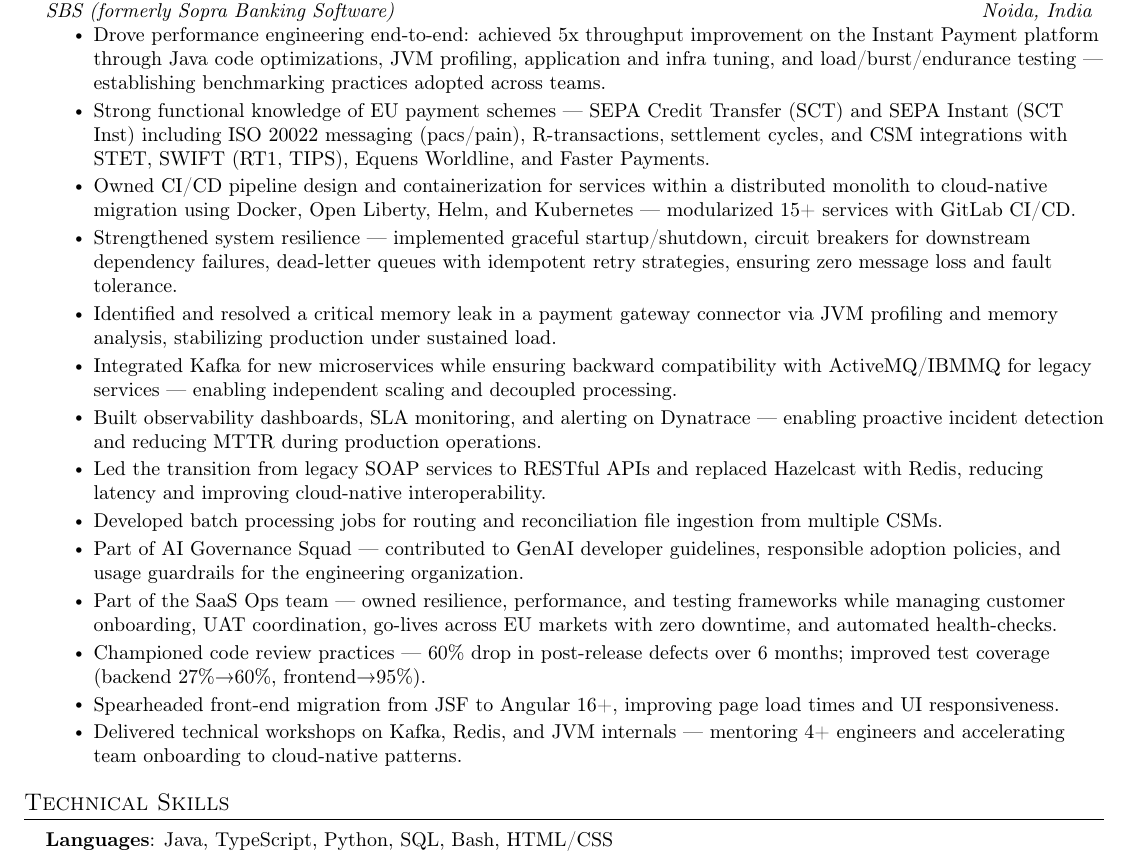
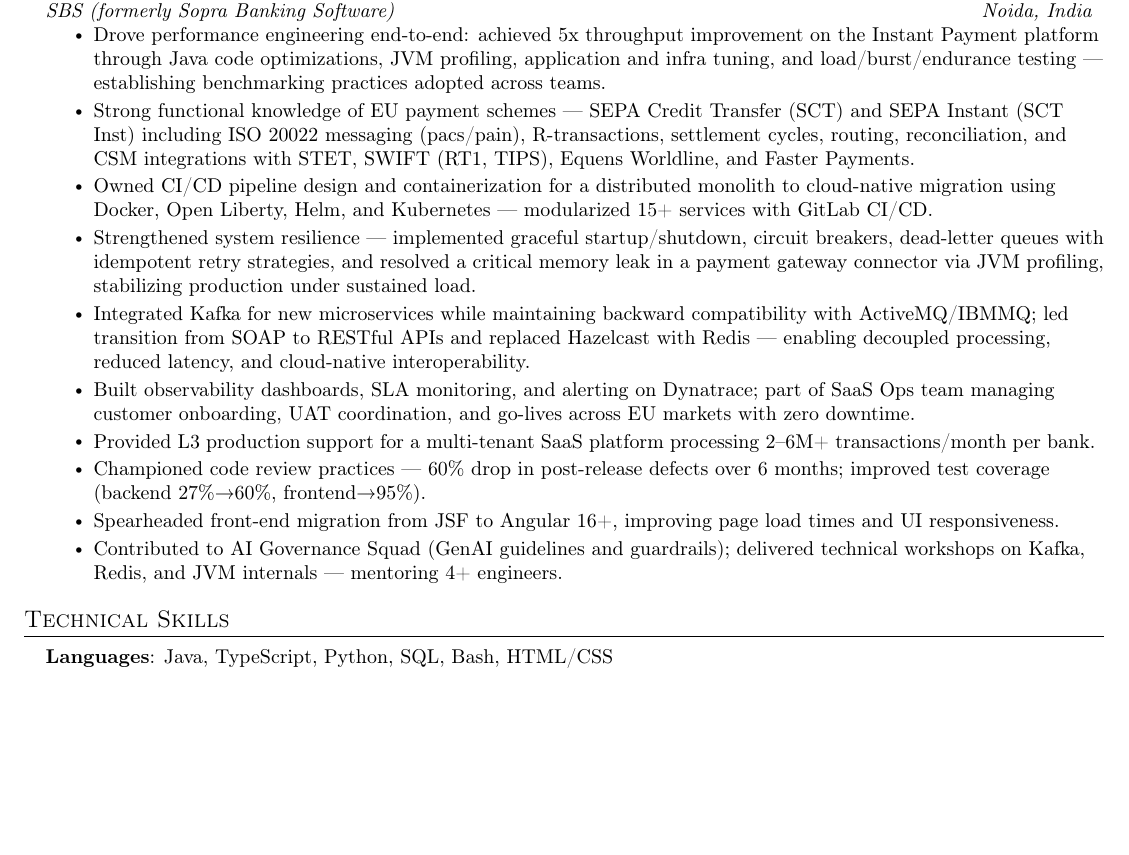
Before and after one commit to SheikhSuhail19/resume, a LaTeX document (SheikhSuhailKhursheed-3YoE.tex): part of page 1 of 2 before the commit and part of the page after it, cut so that both start at the same text, the shorter picture padded with empty space. Compiled offline with pdfLaTeX.

Commit message:
chore: auto-generate PDF from latest .tex
- Regenerate PDF from updated resume LaTeX source
- Consolidate EU payment schemes expertise into single bullet point with expanded details on routing and reconciliation
- Merge CI/CD and containerization achievements for clarity
- Combine resilience implementation with memory leak resolution under single point
- Consolidate messaging middleware and API migration into one bullet highlighting interoperability gains
- Merge observability and SaaS Ops accomplishments with zero-downtime go-live emphasis
- Add L3 production support metric (2-6M+ transactions/month per bank)
- Reorganize AI Governance and technical workshops into combined point
- Improve overall achievement density and impact storytelling

```diff
--- a/SheikhSuhailKhursheed-3YoE.tex
+++ b/SheikhSuhailKhursheed-3YoE.tex
@@ -108,19 +108,15 @@
       {SBS (formerly Sopra Banking Software)}{Noida, India}
     \resumeItemListStart
       \resumeItem{Drove performance engineering end-to-end: achieved 5x throughput improvement on the Instant Payment platform through Java code optimizations, JVM profiling, application and infra tuning, and load/burst/endurance testing --- establishing benchmarking practices adopted across teams.}
-      \resumeItem{Strong functional knowledge of EU payment schemes --- SEPA Credit Transfer (SCT) and SEPA Instant (SCT Inst) including ISO 20022 messaging (pacs/pain), R-transactions, settlement cycles, and CSM integrations with STET, SWIFT (RT1, TIPS), Equens Worldline, and Faster Payments.}
-      \resumeItem{Owned CI/CD pipeline design and containerization for services within a distributed monolith to cloud-native migration using Docker, Open Liberty, Helm, and Kubernetes --- modularized 15+ services with GitLab CI/CD.}
-      \resumeItem{Strengthened system resilience --- implemented graceful startup/shutdown, circuit breakers for downstream dependency failures, dead-letter queues with idempotent retry strategies, ensuring zero message loss and fault tolerance.}
-      \resumeItem{Identified and resolved a critical memory leak in a payment gateway connector via JVM profiling and memory analysis, stabilizing production under sustained load.}
-      \resumeItem{Integrated Kafka for new microservices while ensuring backward compatibility with ActiveMQ/IBMMQ for legacy services --- enabling independent scaling and decoupled processing.}
-      \resumeItem{Built observability dashboards, SLA monitoring, and alerting on Dynatrace --- enabling proactive incident detection and reducing MTTR during production operations.}
-      \resumeItem{Led the transition from legacy SOAP services to RESTful APIs and replaced Hazelcast with Redis, reducing latency and improving cloud-native interoperability.}
-      \resumeItem{Developed batch processing jobs for routing and reconciliation file ingestion from multiple CSMs.}
-      \resumeItem{Part of AI Governance Squad --- contributed to GenAI developer guidelines, responsible adoption policies, and usage guardrails for the engineering organization.}
-      \resumeItem{Part of the SaaS Ops team --- owned resilience, performance, and testing frameworks while managing customer onboarding, UAT coordination, go-lives across EU markets with zero downtime, and automated health-checks.}
+      \resumeItem{Strong functional knowledge of EU payment schemes --- SEPA Credit Transfer (SCT) and SEPA Instant (SCT Inst) including ISO 20022 messaging (pacs/pain), R-transactions, settlement cycles, routing, reconciliation, and CSM integrations with STET, SWIFT (RT1, TIPS), Equens Worldline, and Faster Payments.}
+      \resumeItem{Owned CI/CD pipeline design and containerization for a distributed monolith to cloud-native migration using Docker, Open Liberty, Helm, and Kubernetes --- modularized 15+ services with GitLab CI/CD.}
+      \resumeItem{Strengthened system resilience --- implemented graceful startup/shutdown, circuit breakers, dead-letter queues with idempotent retry strategies, and resolved a critical memory leak in a payment gateway connector via JVM profiling, stabilizing production under sustained load.}
+      \resumeItem{Integrated Kafka for new microservices while maintaining backward compatibility with ActiveMQ/IBMMQ; led transition from SOAP to RESTful APIs and replaced Hazelcast with Redis --- enabling decoupled processing, reduced latency, and cloud-native interoperability.}
+      \resumeItem{Built observability dashboards, SLA monitoring, and alerting on Dynatrace; part of SaaS Ops team managing customer onboarding, UAT coordination, and go-lives across EU markets with zero downtime.}
+      \resumeItem{Provided L3 production support for a multi-tenant SaaS platform processing 2--6M+ transactions/month per bank.}
       \resumeItem{Championed code review practices --- 60\% drop in post-release defects over 6 months; improved test coverage (backend 27\%\textrightarrow 60\%, frontend\textrightarrow 95\%).}
       \resumeItem{Spearheaded front-end migration from JSF to Angular 16+, improving page load times and UI responsiveness.}
-      \resumeItem{Delivered technical workshops on Kafka, Redis, and JVM internals --- mentoring 4+ engineers and accelerating team onboarding to cloud-native patterns.}
+      \resumeItem{Contributed to AI Governance Squad (GenAI guidelines and guardrails); delivered technical workshops on Kafka, Redis, and JVM internals --- mentoring 4+ engineers.}
     \resumeItemListEnd
 
   \resumeSubHeadingListEnd
```
Also changed, not shown: SSK_Resume_3YoE.pdf.
